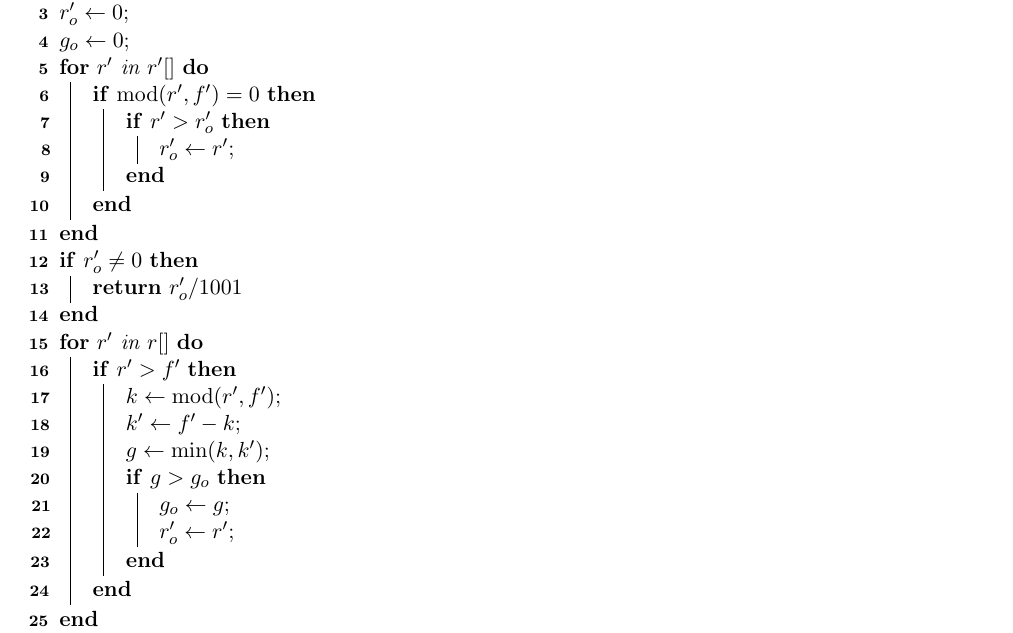
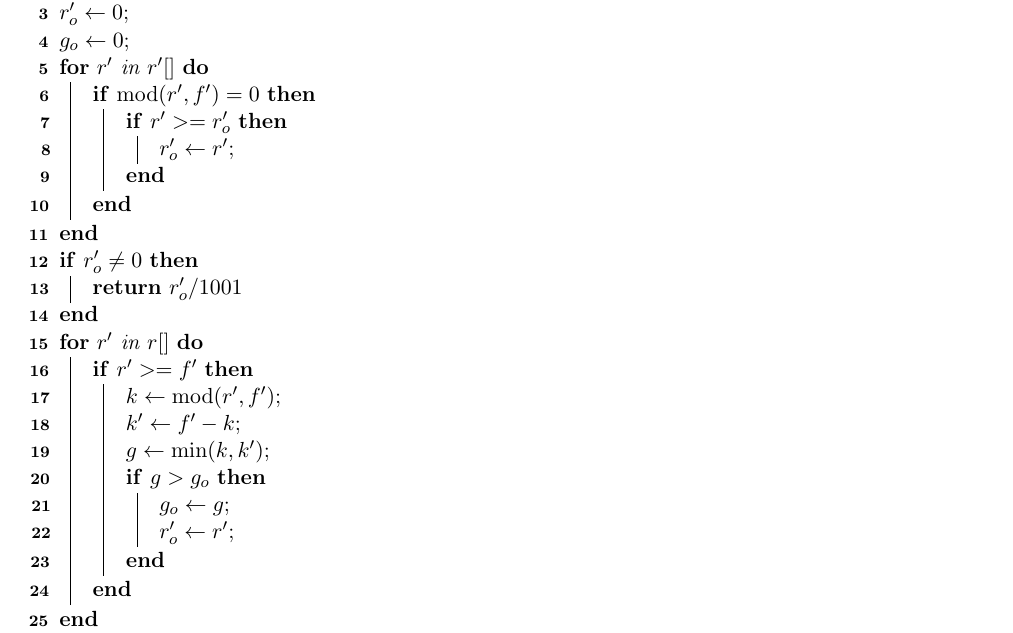
Before and after one commit to nova-video-player/judder_optimization, a LaTeX document (judder_optimization.tex): part of page 4 of 6, cut so that both start at the same text. Compiled offline with pdfLaTeX.

Commit message:
correct algorithm

```diff
--- a/judder_optimization.tex
+++ b/judder_optimization.tex
@@ -337,7 +337,7 @@ $g_o \leftarrow 0$\;
 \For{$r'$ in $r'[]$}
 {
 \If{$\modulo(r',f')=0$}{
-\If{$r'>r'_o$}{
+\If{$r'>=r'_o$}{
 $r'_o \leftarrow r'$\;
 }
 }
@@ -345,7 +345,7 @@ $r'_o \leftarrow r'$\;
 \If{$r'_o\neq 0$}{\Return{$r'_o/1001$}}
 \For{$r'$ in $r[]$}
 {
-\If{$r'>f'$}{
+\If{$r'>=f'$}{
 %$d \leftarrow \gcd($f'$,$r'$)$\;
 %$a \leftarrow f'/d$\;
 %$b \leftarrow r'/d$\;
```
